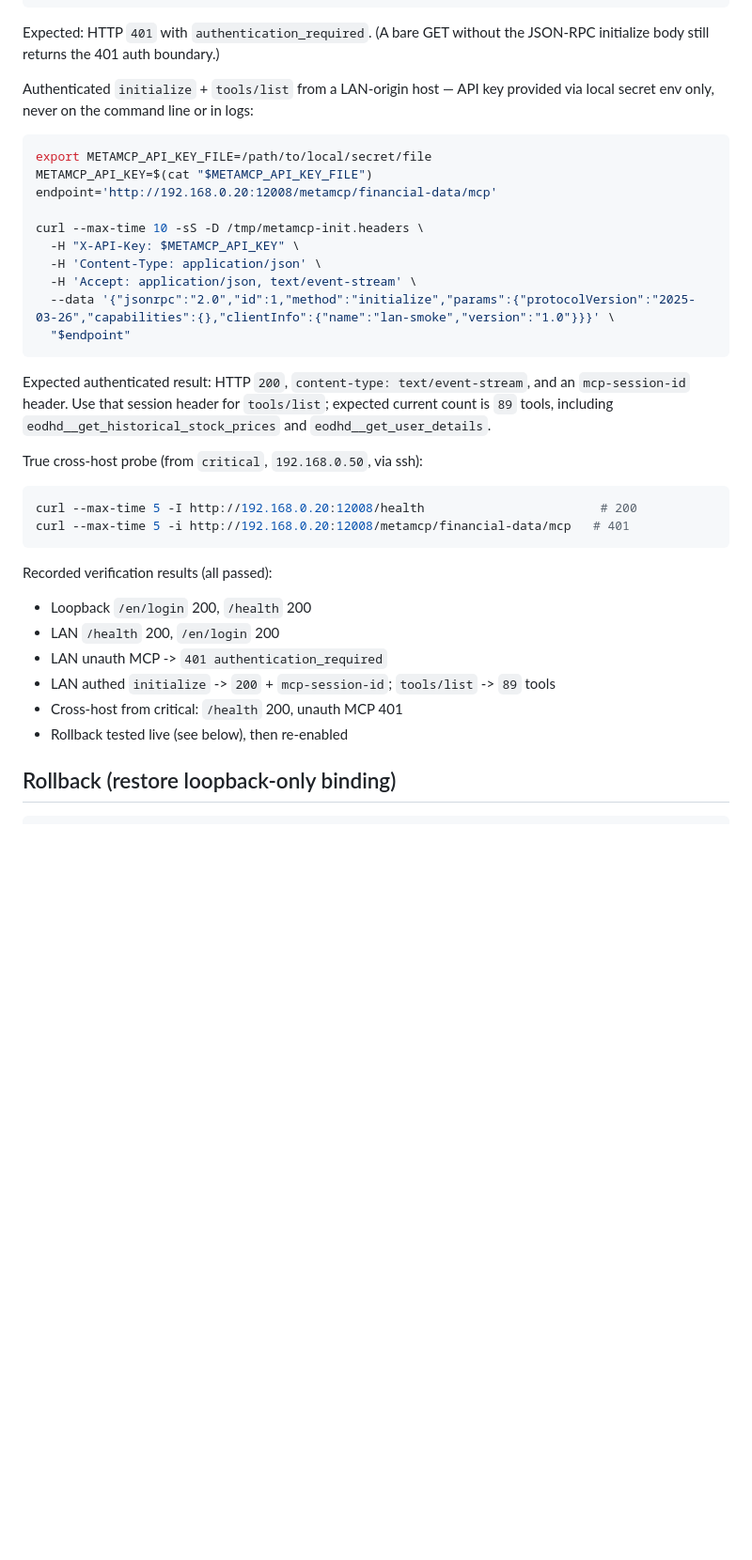
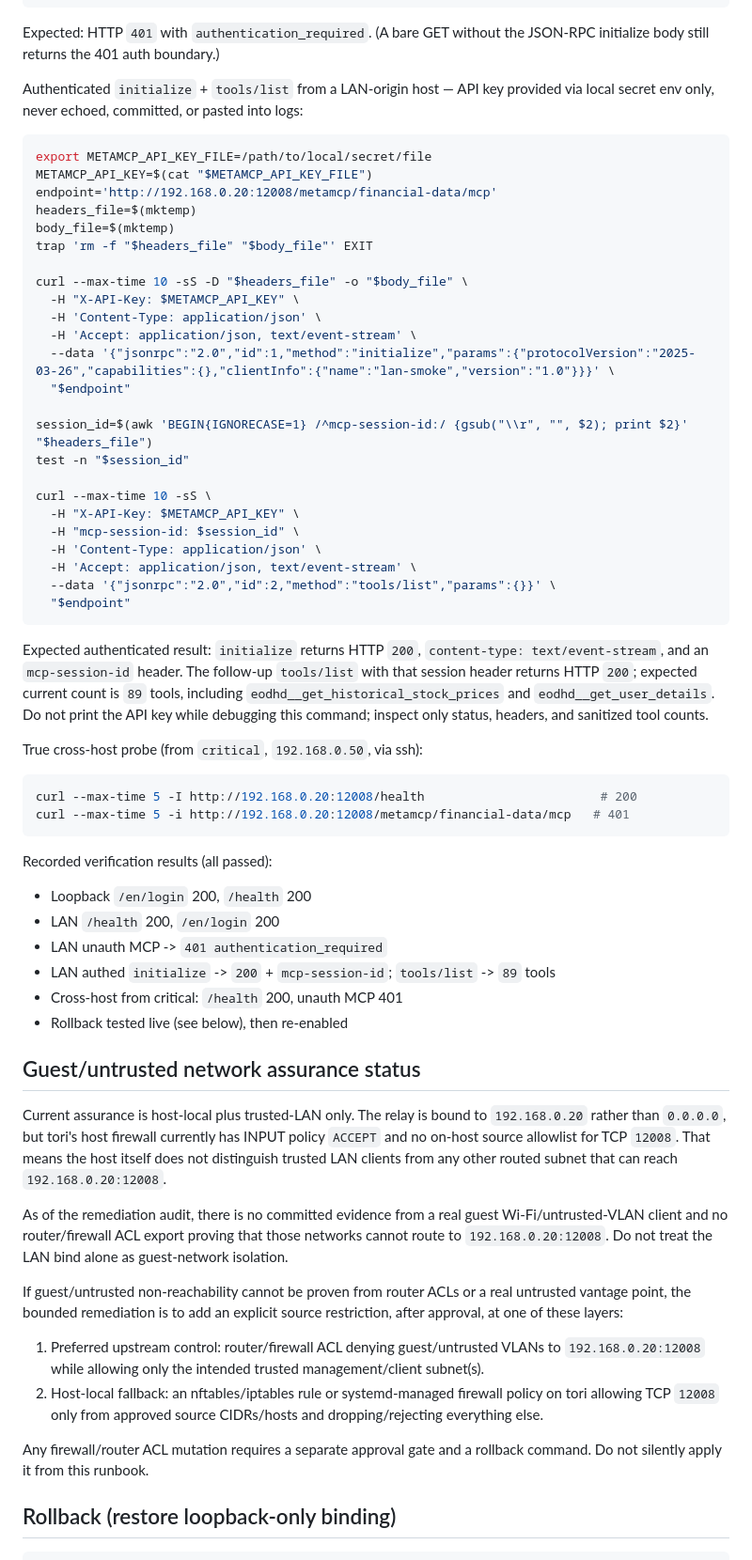
Before and after one commit to LimbicNode42/home-lab, a Markdown page: docs/metamcp-lan-exposure.md, the part around the change. Shown at 94% size. GitHub-like rendering; blank space fills up the shorter version.

Commit message:
docs: fix MetaMCP LAN verification runbook

````diff
--- a/docs/metamcp-lan-exposure.md
+++ b/docs/metamcp-lan-exposure.md
@@ -113,22 +113,36 @@ curl --max-time 5 -i http://192.168.0.20:12008/metamcp/financial-data/mcp
 
 Expected: HTTP `401` with `authentication_required`. (A bare GET without the JSON-RPC initialize body still returns the 401 auth boundary.)
 
-Authenticated `initialize` + `tools/list` from a LAN-origin host — API key provided via local secret env only, never on the command line or in logs:
+Authenticated `initialize` + `tools/list` from a LAN-origin host — API key provided via local secret env only, never echoed, committed, or pasted into logs:
 
 ```bash
 export METAMCP_API_KEY_FILE=/path/to/local/secret/file
 METAMCP_API_KEY=$(cat "$METAMCP_API_KEY_FILE")
 endpoint='http://192.168.0.20:12008/metamcp/financial-data/mcp'
+headers_file=$(mktemp)
+body_file=$(mktemp)
+trap 'rm -f "$headers_file" "$body_file"' EXIT
 
-curl --max-time 10 -sS -D /tmp/metamcp-init.headers \
+curl --max-time 10 -sS -D "$headers_file" -o "$body_file" \
   -H "X-API-Key: $METAMCP_API_KEY" \
   -H 'Content-Type: application/json' \
   -H 'Accept: application/json, text/event-stream' \
   --data '{"jsonrpc":"2.0","id":1,"method":"initialize","params":{"protocolVersion":"2025-03-26","capabilities":{},"clientInfo":{"name":"lan-smoke","version":"1.0"}}}' \
   "$endpoint"
+
+session_id=$(awk 'BEGIN{IGNORECASE=1} /^mcp-session-id:/ {gsub("\\r", "", $2); print $2}' "$headers_file")
+test -n "$session_id"
+
+curl --max-time 10 -sS \
+  -H "X-API-Key: $METAMCP_API_KEY" \
+  -H "mcp-session-id: $session_id" \
+  -H 'Content-Type: application/json' \
+  -H 'Accept: application/json, text/event-stream' \
+  --data '{"jsonrpc":"2.0","id":2,"method":"tools/list","params":{}}' \
+  "$endpoint"
 ```
 
-Expected authenticated result: HTTP `200`, `content-type: text/event-stream`, and an `mcp-session-id` header. Use that session header for `tools/list`; expected current count is `89` tools, including `eodhd__get_historical_stock_prices` and `eodhd__get_user_details`.
+Expected authenticated result: `initialize` returns HTTP `200`, `content-type: text/event-stream`, and an `mcp-session-id` header. The follow-up `tools/list` with that session header returns HTTP `200`; expected current count is `89` tools, including `eodhd__get_historical_stock_prices` and `eodhd__get_user_details`. Do not print the API key while debugging this command; inspect only status, headers, and sanitized tool counts.
 
 True cross-host probe (from `critical`, `192.168.0.50`, via ssh):
 
@@ -144,6 +158,19 @@ Recorded verification results (all passed):
 - LAN authed `initialize` -> `200` + `mcp-session-id`; `tools/list` -> `89` tools
 - Cross-host from critical: `/health` 200, unauth MCP 401
 - Rollback tested live (see below), then re-enabled
+
+## Guest/untrusted network assurance status
+
+Current assurance is host-local plus trusted-LAN only. The relay is bound to `192.168.0.20` rather than `0.0.0.0`, but tori's host firewall currently has INPUT policy `ACCEPT` and no on-host source allowlist for TCP `12008`. That means the host itself does not distinguish trusted LAN clients from any other routed subnet that can reach `192.168.0.20:12008`.
+
+As of the remediation audit, there is no committed evidence from a real guest Wi-Fi/untrusted-VLAN client and no router/firewall ACL export proving that those networks cannot route to `192.168.0.20:12008`. Do not treat the LAN bind alone as guest-network isolation.
+
+If guest/untrusted non-reachability cannot be proven from router ACLs or a real untrusted vantage point, the bounded remediation is to add an explicit source restriction, after approval, at one of these layers:
+
+1. Preferred upstream control: router/firewall ACL denying guest/untrusted VLANs to `192.168.0.20:12008` while allowing only the intended trusted management/client subnet(s).
+2. Host-local fallback: an nftables/iptables rule or systemd-managed firewall policy on tori allowing TCP `12008` only from approved source CIDRs/hosts and dropping/rejecting everything else.
+
+Any firewall/router ACL mutation requires a separate approval gate and a rollback command. Do not silently apply it from this runbook.
 
 ## Rollback (restore loopback-only binding)
 
````
